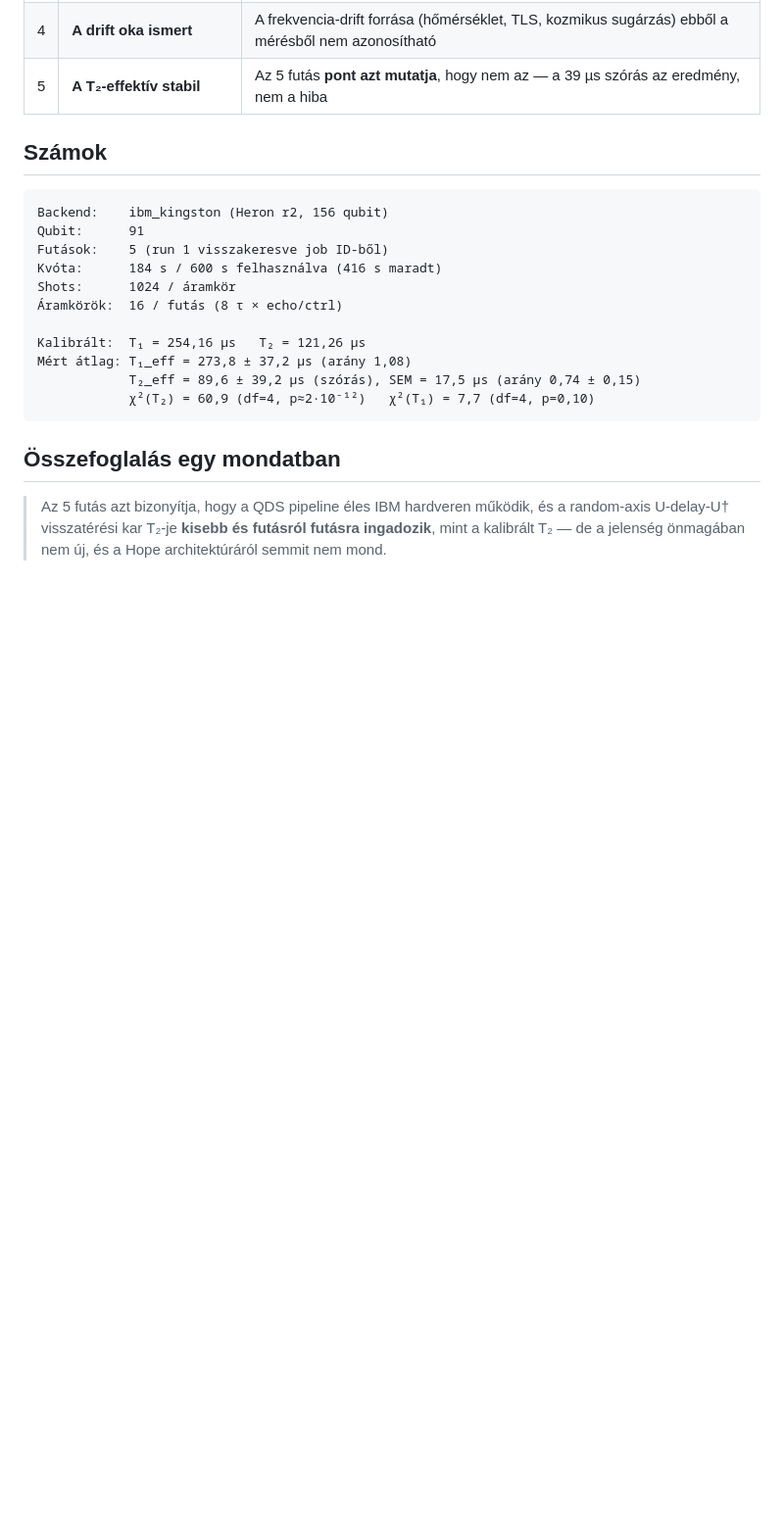
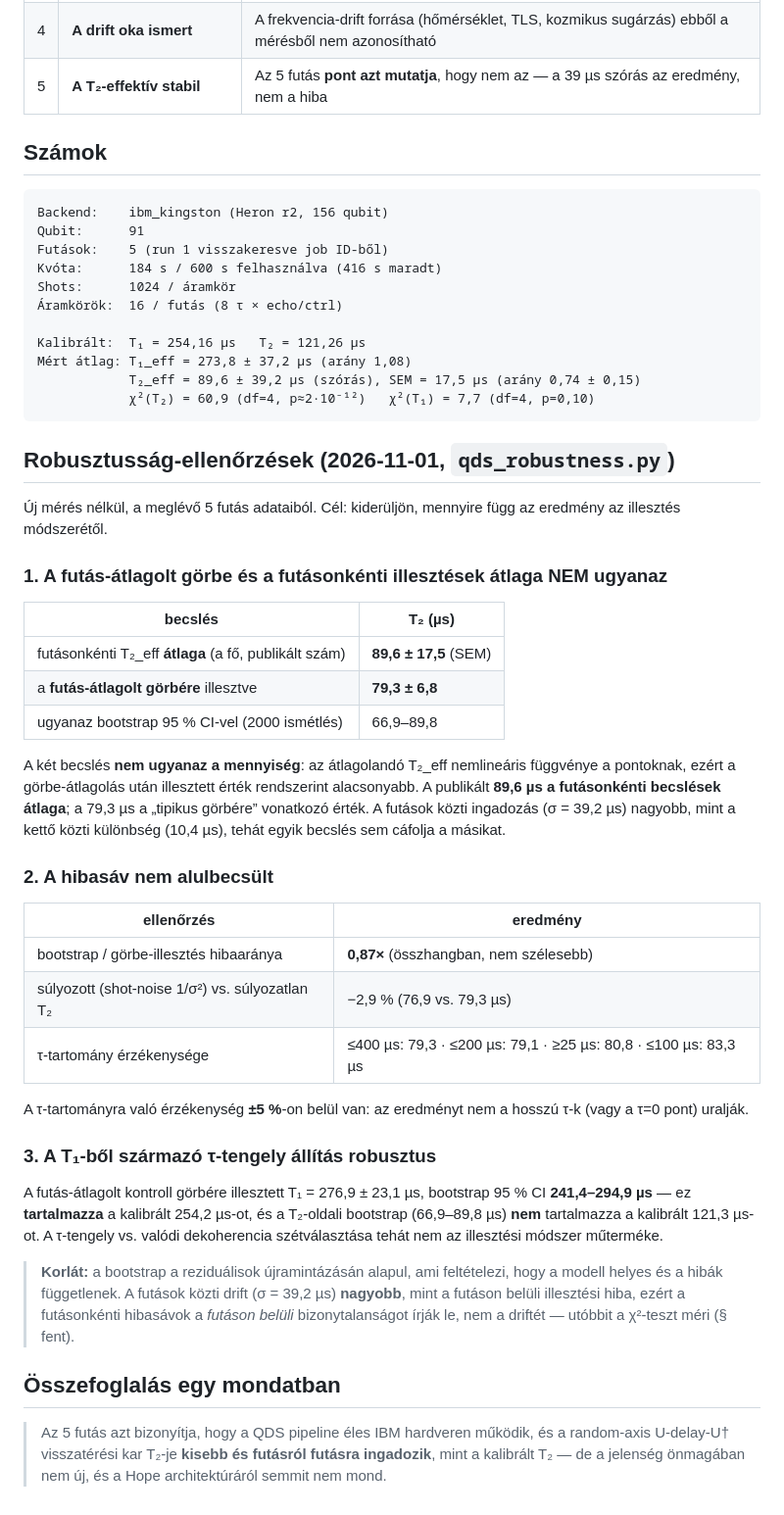
Before and after one commit to silentnoisehun/quantum-delayed-sync, a Markdown page: docs/QDS_REFEREE_STATS.md, the part around the change. Shown at 98% size. Drawn GitHub-style; blank space fills up the shorter version.

````diff
--- a/docs/QDS_REFEREE_STATS.md
+++ b/docs/QDS_REFEREE_STATS.md
@@ -46,6 +46,52 @@ Mért átlag: T₁_eff = 273,8 ± 37,2 µs (arány 1,08)
             χ²(T₂) = 60,9 (df=4, p≈2·10⁻¹²)   χ²(T₁) = 7,7 (df=4, p=0,10)
 ```
 
+
+## Robusztusság-ellenőrzések (2026-11-01, `qds_robustness.py`)
+
+Új mérés nélkül, a meglévő 5 futás adataiból. Cél: kiderüljön, mennyire
+függ az eredmény az illesztés módszerétől.
+
+### 1. A futás-átlagolt görbe és a futásonkénti illesztések átlaga NEM ugyanaz
+
+| becslés | T₂ (µs) |
+|---|---|
+| futásonkénti T₂_eff **átlaga** (a fő, publikált szám) | **89,6 ± 17,5** (SEM) |
+| a **futás-átlagolt görbére** illesztve | **79,3 ± 6,8** |
+| ugyanaz bootstrap 95 % CI-vel (2000 ismétlés) | 66,9–89,8 |
+
+A két becslés **nem ugyanaz a mennyiség**: az átlagolandó T₂_eff nemlineáris
+függvénye a pontoknak, ezért a görbe-átlagolás után illesztett érték
+rendszerint alacsonyabb. A publikált **89,6 µs a futásonkénti becslések
+átlaga**; a 79,3 µs a „tipikus görbére” vonatkozó érték. A futások közti
+ingadozás (σ = 39,2 µs) nagyobb, mint a kettő közti különbség (10,4 µs), tehát
+egyik becslés sem cáfolja a másikat.
+
+### 2. A hibasáv nem alulbecsült
+
+| ellenőrzés | eredmény |
+|---|---|
+| bootstrap / görbe-illesztés hibaaránya | **0,87×** (összhangban, nem szélesebb) |
+| súlyozott (shot-noise 1/σ²) vs. súlyozatlan T₂ | −2,9 % (76,9 vs. 79,3 µs) |
+| τ-tartomány érzékenysége | ≤400 µs: 79,3 · ≤200 µs: 79,1 · ≥25 µs: 80,8 · ≤100 µs: 83,3 µs |
+
+A τ-tartományra való érzékenység **±5 %**-on belül van: az eredményt nem a
+hosszú τ-k (vagy a τ=0 pont) uralják.
+
+### 3. A T₁-ből származó τ-tengely állítás robusztus
+
+A futás-átlagolt kontroll görbére illesztett T₁ = 276,9 ± 23,1 µs,
+bootstrap 95 % CI **241,4–294,9 µs** — ez **tartalmazza** a kalibrált
+254,2 µs-ot, és a T₂-oldali bootstrap (66,9–89,8 µs) **nem** tartalmazza a
+kalibrált 121,3 µs-ot. A τ-tengely vs. valódi dekoherencia szétválasztása tehát
+nem az illesztési módszer műterméke.
+
+> **Korlát:** a bootstrap a reziduálisok újramintázásán alapul, ami feltételezi,
+> hogy a modell helyes és a hibák függetlenek. A futások közti drift
+> (σ = 39,2 µs) **nagyobb**, mint a futáson belüli illesztési hiba, ezért a
+> futásonkénti hibasávok a *futáson belüli* bizonytalanságot írják le, nem a
+> driftét — utóbbit a χ²-teszt méri (§ fent).
+
 ## Összefoglalás egy mondatban
 
 > Az 5 futás azt bizonyítja, hogy a QDS pipeline éles IBM hardveren működik,
````
Also changed, not shown: README.en.md (+11 -0 lines), README.md (+11 -0 lines), results/figures/qds_overview.png (added), 8 other files.
